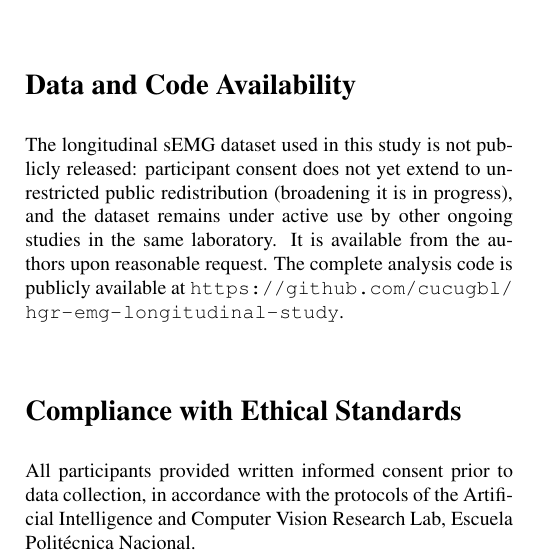
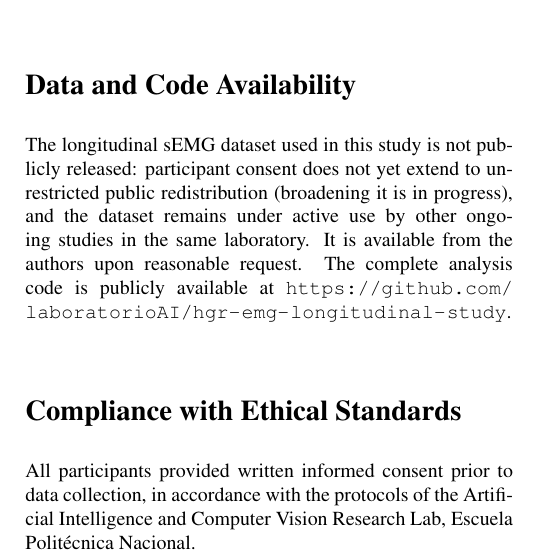
Before and after one commit to laboratorioAI/hgr-emg-longitudinal-study, a LaTeX paper (07_figures_and_paper/paper/ICASSP2027-paper.tex): part of one column of page 4 of 5, cut so that both start at the same text. Compiled offline with pdfLaTeX.

Commit message:
Point Data and Code Availability URL to laboratorioAI org
The repository lives under the lab's GitHub organization
(laboratorioAI), not a personal account.

```diff
--- a/07_figures_and_paper/paper/ICASSP2027-paper.tex
+++ b/07_figures_and_paper/paper/ICASSP2027-paper.tex
@@ -145,7 +145,7 @@ This study has four limitations. First, LinUCB is evaluated frozen and purely ex
 A frozen sEMG representation exhibits a small but statistically real covariate shift over six months, corresponding to a modest 4.6--5.9\% accuracy decline that is consistent across three Transformer-encoder capacities and both a supervised Softmax head and a LinUCB bandit -- decision paradigm does not change how much the system drifts. This decline generalizes beyond the Transformer-encoder family to two classical, architecturally unrelated classifiers, and the population-averaged curves used to establish it do not represent individual participants: personalized models show individual dispersion that is roughly three times smaller for a learned representation than for hand-crafted features. Future work should test whether this holds at a larger cohort and larger personalized-model capacity, and with the backbone trained end-to-end from reward alone rather than frozen after supervised pretraining.
 
 \section*{Data and Code Availability}
-The longitudinal sEMG dataset used in this study is not publicly released: participant consent does not yet extend to unrestricted public redistribution (broadening it is in progress), and the dataset remains under active use by other ongoing studies in the same laboratory. It is available from the authors upon reasonable request. The complete analysis code is publicly available at \url{https://github.com/cucugbl/hgr-emg-longitudinal-study}.
+The longitudinal sEMG dataset used in this study is not publicly released: participant consent does not yet extend to unrestricted public redistribution (broadening it is in progress), and the dataset remains under active use by other ongoing studies in the same laboratory. It is available from the authors upon reasonable request. The complete analysis code is publicly available at \url{https://github.com/laboratorioAI/hgr-emg-longitudinal-study}.
 
 \section*{Compliance with Ethical Standards}
 All participants provided written informed consent prior to data collection, in accordance with the protocols of the Artificial Intelligence and Computer Vision Research Lab, Escuela Polit\'ecnica Nacional.
```
